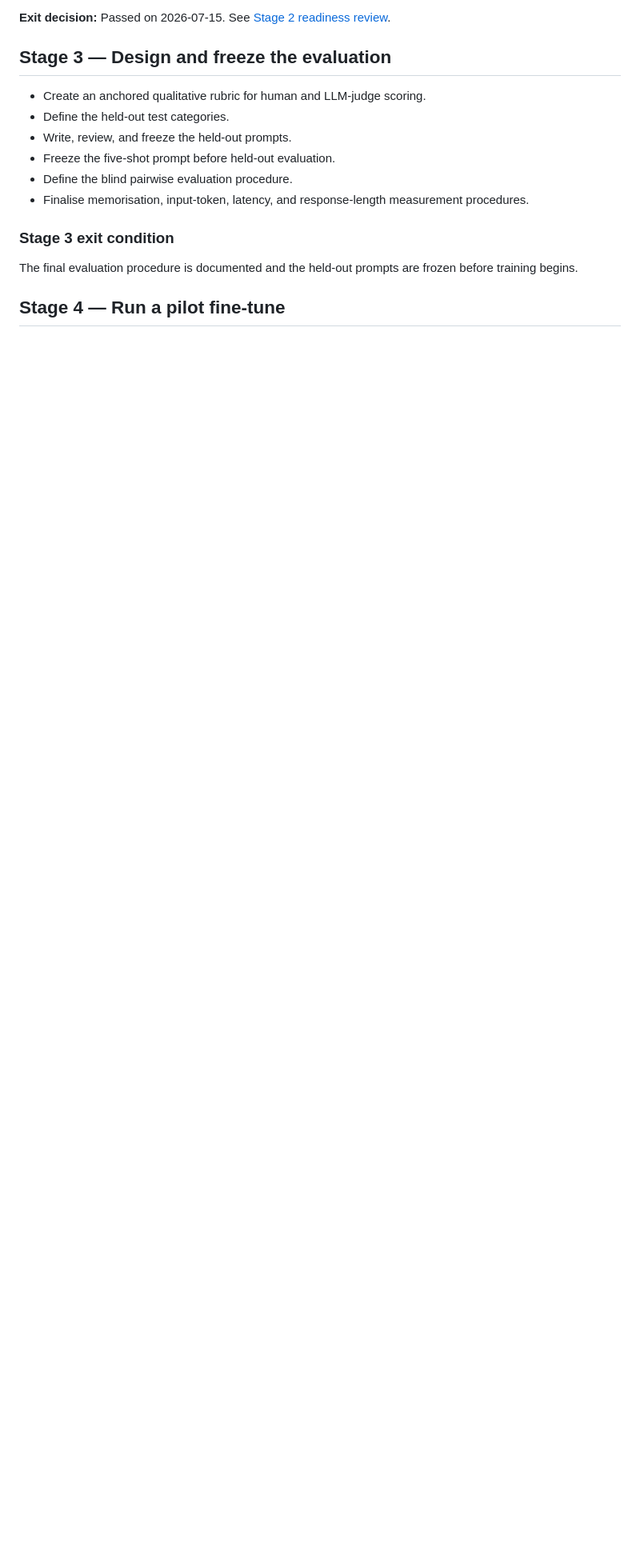
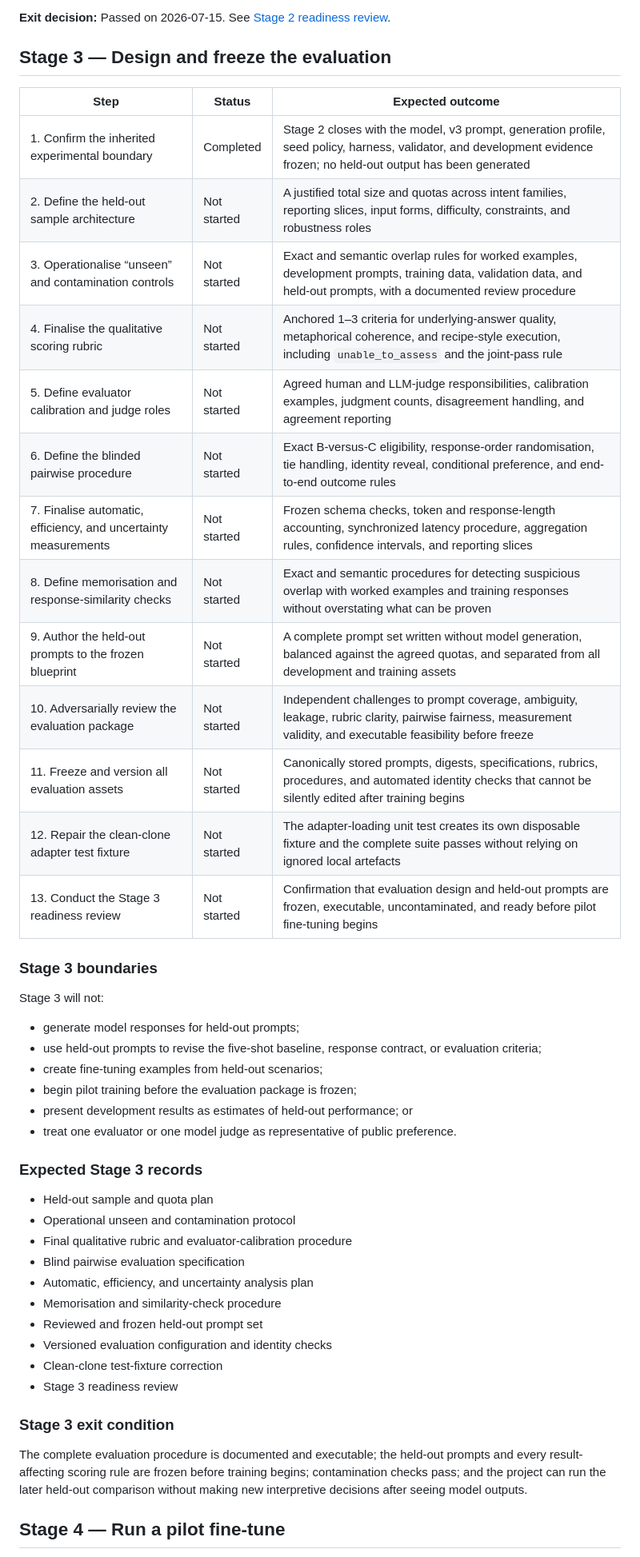
Before and after one commit to WillEtheridge/chatgandt, a Markdown page: docs/project-plan.md, the part around one of its changes. Shown at 80% size. GitHub-like rendering; blank space fills up the shorter version.

Commit message:
Expand Stage 3 evaluation design plan

```diff
--- a/docs/project-plan.md
+++ b/docs/project-plan.md
@@ -78,16 +78,49 @@ The selected base model runs reproducibly in the available environment; raw gene
 
 ## Stage 3 — Design and freeze the evaluation
 
-- Create an anchored qualitative rubric for human and LLM-judge scoring.
-- Define the held-out test categories.
-- Write, review, and freeze the held-out prompts.
-- Freeze the five-shot prompt before held-out evaluation.
-- Define the blind pairwise evaluation procedure.
-- Finalise memorisation, input-token, latency, and response-length measurement procedures.
+| Step | Status | Expected outcome |
+| --- | --- | --- |
+| 1. Confirm the inherited experimental boundary | Completed | Stage 2 closes with the model, v3 prompt, generation profile, seed policy, harness, validator, and development evidence frozen; no held-out output has been generated |
+| 2. Define the held-out sample architecture | Not started | A justified total size and quotas across intent families, reporting slices, input forms, difficulty, constraints, and robustness roles |
+| 3. Operationalise “unseen” and contamination controls | Not started | Exact and semantic overlap rules for worked examples, development prompts, training data, validation data, and held-out prompts, with a documented review procedure |
+| 4. Finalise the qualitative scoring rubric | Not started | Anchored 1–3 criteria for underlying-answer quality, metaphorical coherence, and recipe-style execution, including `unable_to_assess` and the joint-pass rule |
+| 5. Define evaluator calibration and judge roles | Not started | Agreed human and LLM-judge responsibilities, calibration examples, judgment counts, disagreement handling, and agreement reporting |
+| 6. Define the blinded pairwise procedure | Not started | Exact B-versus-C eligibility, response-order randomisation, tie handling, identity reveal, conditional preference, and end-to-end outcome rules |
+| 7. Finalise automatic, efficiency, and uncertainty measurements | Not started | Frozen schema checks, token and response-length accounting, synchronized latency procedure, aggregation rules, confidence intervals, and reporting slices |
+| 8. Define memorisation and response-similarity checks | Not started | Exact and semantic procedures for detecting suspicious overlap with worked examples and training responses without overstating what can be proven |
+| 9. Author the held-out prompts to the frozen blueprint | Not started | A complete prompt set written without model generation, balanced against the agreed quotas, and separated from all development and training assets |
+| 10. Adversarially review the evaluation package | Not started | Independent challenges to prompt coverage, ambiguity, leakage, rubric clarity, pairwise fairness, measurement validity, and executable feasibility before freeze |
+| 11. Freeze and version all evaluation assets | Not started | Canonically stored prompts, digests, specifications, rubrics, procedures, and automated identity checks that cannot be silently edited after training begins |
+| 12. Repair the clean-clone adapter test fixture | Not started | The adapter-loading unit test creates its own disposable fixture and the complete suite passes without relying on ignored local artefacts |
+| 13. Conduct the Stage 3 readiness review | Not started | Confirmation that evaluation design and held-out prompts are frozen, executable, uncontaminated, and ready before pilot fine-tuning begins |
+
+### Stage 3 boundaries
+
+Stage 3 will not:
+
+- generate model responses for held-out prompts;
+- use held-out prompts to revise the five-shot baseline, response contract, or evaluation criteria;
+- create fine-tuning examples from held-out scenarios;
+- begin pilot training before the evaluation package is frozen;
+- present development results as estimates of held-out performance; or
+- treat one evaluator or one model judge as representative of public preference.
+
+### Expected Stage 3 records
+
+- Held-out sample and quota plan
+- Operational unseen and contamination protocol
+- Final qualitative rubric and evaluator-calibration procedure
+- Blind pairwise evaluation specification
+- Automatic, efficiency, and uncertainty analysis plan
+- Memorisation and similarity-check procedure
+- Reviewed and frozen held-out prompt set
+- Versioned evaluation configuration and identity checks
+- Clean-clone test-fixture correction
+- Stage 3 readiness review
 
 ### Stage 3 exit condition
 
-The final evaluation procedure is documented and the held-out prompts are frozen before training begins.
+The complete evaluation procedure is documented and executable; the held-out prompts and every result-affecting scoring rule are frozen before training begins; contamination checks pass; and the project can run the later held-out comparison without making new interpretive decisions after seeing model outputs.
 
 ## Stage 4 — Run a pilot fine-tune
 
```
Also changed, not shown: other parts of docs/project-plan.md (+1 -1 lines).
